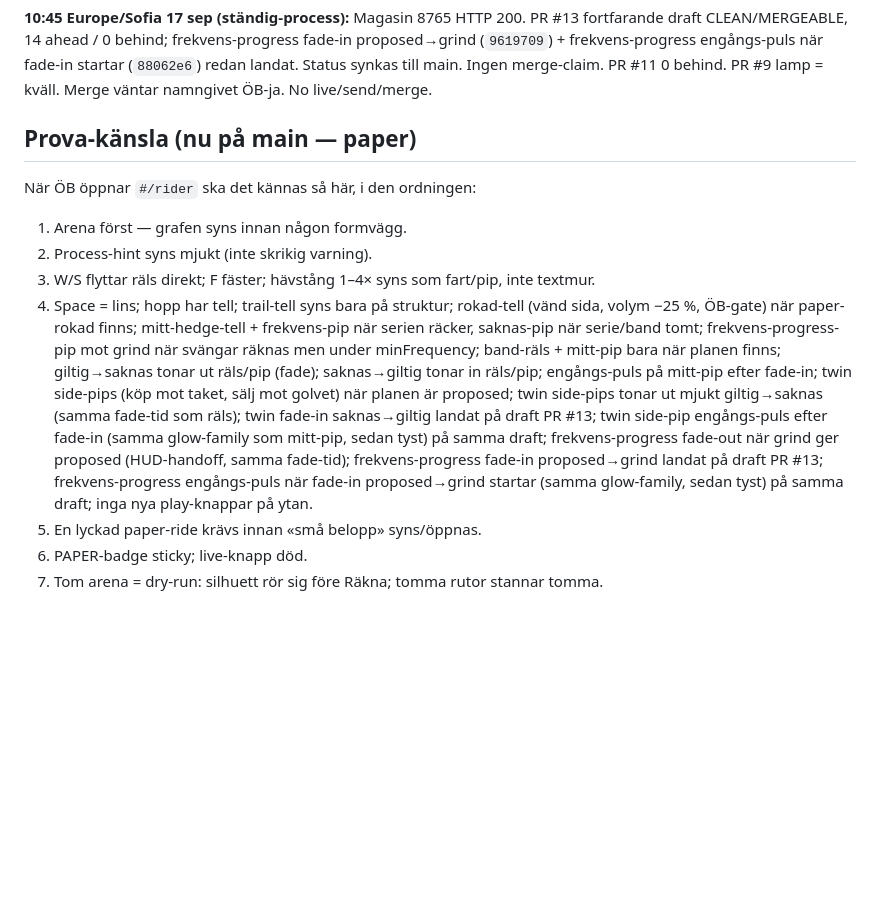
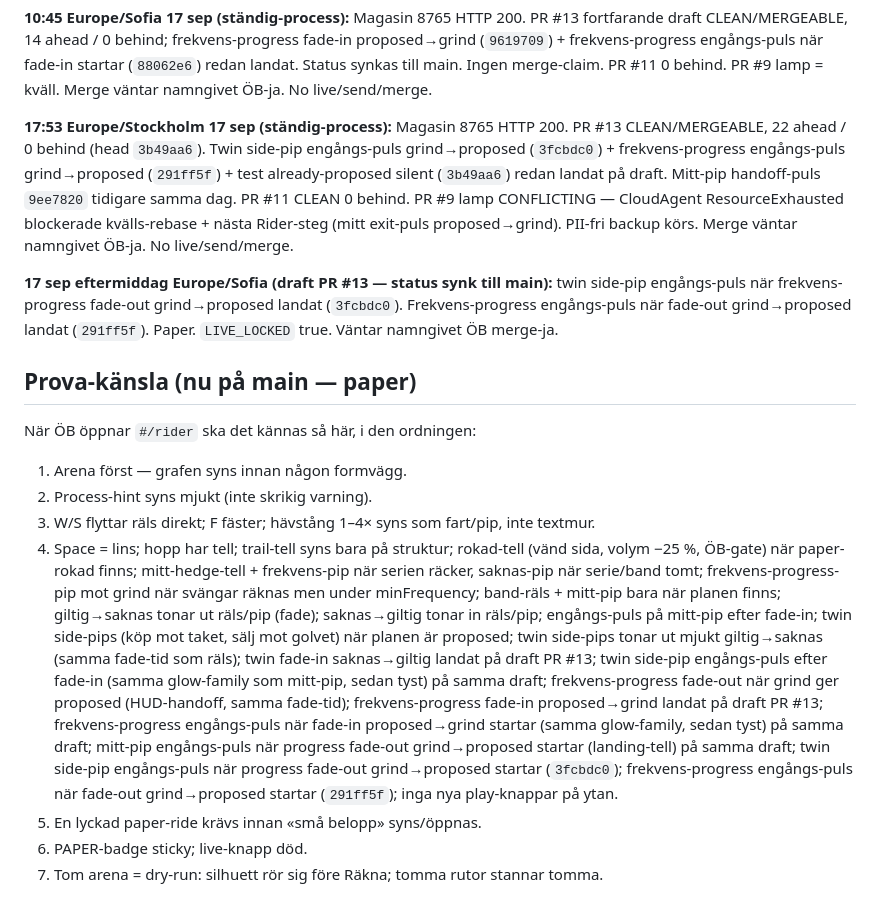
Before and after one commit to ARTIFICER-VAULT-HIVEMINDSYSOP/dirigentverket, a Markdown page: marknad/rider-kansla-32bit-paper.md, the part around the change. Drawn GitHub-style; blank space fills up the shorter version.

Commit message:
docs: rider-kansla — ständig 17 sep 17:53, twin+progress landing-puls
Paper status sync only. No merge of feature PRs. LIVE_LOCKED.

```diff
--- a/marknad/rider-kansla-32bit-paper.md
+++ b/marknad/rider-kansla-32bit-paper.md
@@ -79,12 +79,17 @@ https://github.com/ARTIFICER-VAULT-HIVEMINDSYSOP/dirigentverket/pull/4
 
 **10:45 Europe/Sofia 17 sep (ständig-process):** Magasin 8765 HTTP 200. PR #13 fortfarande draft CLEAN/MERGEABLE, 14 ahead / 0 behind; frekvens-progress fade-in proposed→grind (`9619709`) + frekvens-progress engångs-puls när fade-in startar (`88062e6`) redan landat. Status synkas till main. Ingen merge-claim. PR #11 0 behind. PR #9 lamp = kväll. Merge väntar namngivet ÖB-ja. No live/send/merge.
 
+
+**17:53 Europe/Stockholm 17 sep (ständig-process):** Magasin 8765 HTTP 200. PR #13 CLEAN/MERGEABLE, 22 ahead / 0 behind (head `3b49aa6`). Twin side-pip engångs-puls grind→proposed (`3fcbdc0`) + frekvens-progress engångs-puls grind→proposed (`291ff5f`) + test already-proposed silent (`3b49aa6`) redan landat på draft. Mitt-pip handoff-puls `9ee7820` tidigare samma dag. PR #11 CLEAN 0 behind. PR #9 lamp CONFLICTING — CloudAgent ResourceExhausted blockerade kvälls-rebase + nästa Rider-steg (mitt exit-puls proposed→grind). PII-fri backup körs. Merge väntar namngivet ÖB-ja. No live/send/merge.
+
+**17 sep eftermiddag Europe/Sofia (draft PR #13 — status synk till main):** twin side-pip engångs-puls när frekvens-progress fade-out grind→proposed landat (`3fcbdc0`). Frekvens-progress engångs-puls när fade-out grind→proposed landat (`291ff5f`). Paper. `LIVE_LOCKED` true. Väntar namngivet ÖB merge-ja.
+
 ## Prova-känsla (nu på main — paper)
 När ÖB öppnar `#/rider` ska det kännas så här, i den ordningen:
 1. Arena först — grafen syns innan någon formvägg.
 2. Process-hint syns mjukt (inte skrikig varning).
 3. W/S flyttar räls direkt; F fäster; hävstång 1–4× syns som fart/pip, inte textmur.
-4. Space = lins; hopp har tell; trail-tell syns bara på struktur; rokad-tell (vänd sida, volym −25 %, ÖB-gate) när paper-rokad finns; mitt-hedge-tell + frekvens-pip när serien räcker, saknas-pip när serie/band tomt; frekvens-progress-pip mot grind när svängar räknas men under minFrequency; band-räls + mitt-pip bara när planen finns; giltig→saknas tonar ut räls/pip (fade); saknas→giltig tonar in räls/pip; engångs-puls på mitt-pip efter fade-in; twin side-pips (köp mot taket, sälj mot golvet) när planen är proposed; twin side-pips tonar ut mjukt giltig→saknas (samma fade-tid som räls); twin fade-in saknas→giltig landat på draft PR #13; twin side-pip engångs-puls efter fade-in (samma glow-family som mitt-pip, sedan tyst) på samma draft; frekvens-progress fade-out när grind ger proposed (HUD-handoff, samma fade-tid); frekvens-progress fade-in proposed→grind landat på draft PR #13; frekvens-progress engångs-puls när fade-in proposed→grind startar (samma glow-family, sedan tyst) på samma draft; inga nya play-knappar på ytan.
+4. Space = lins; hopp har tell; trail-tell syns bara på struktur; rokad-tell (vänd sida, volym −25 %, ÖB-gate) när paper-rokad finns; mitt-hedge-tell + frekvens-pip när serien räcker, saknas-pip när serie/band tomt; frekvens-progress-pip mot grind när svängar räknas men under minFrequency; band-räls + mitt-pip bara när planen finns; giltig→saknas tonar ut räls/pip (fade); saknas→giltig tonar in räls/pip; engångs-puls på mitt-pip efter fade-in; twin side-pips (köp mot taket, sälj mot golvet) när planen är proposed; twin side-pips tonar ut mjukt giltig→saknas (samma fade-tid som räls); twin fade-in saknas→giltig landat på draft PR #13; twin side-pip engångs-puls efter fade-in (samma glow-family som mitt-pip, sedan tyst) på samma draft; frekvens-progress fade-out när grind ger proposed (HUD-handoff, samma fade-tid); frekvens-progress fade-in proposed→grind landat på draft PR #13; frekvens-progress engångs-puls när fade-in proposed→grind startar (samma glow-family, sedan tyst) på samma draft; mitt-pip engångs-puls när progress fade-out grind→proposed startar (landing-tell) på samma draft; twin side-pip engångs-puls när progress fade-out grind→proposed startar (`3fcbdc0`); frekvens-progress engångs-puls när fade-out grind→proposed startar (`291ff5f`); inga nya play-knappar på ytan.
 5. En lyckad paper-ride krävs innan «små belopp» syns/öppnas.
 6. PAPER-badge sticky; live-knapp död.
 7. Tom arena = dry-run: silhuett rör sig före Räkna; tomma rutor stannar tomma.
```
